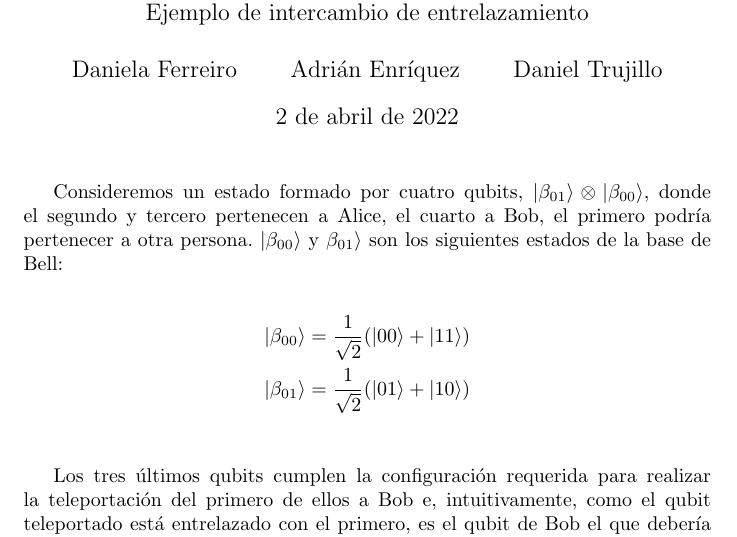
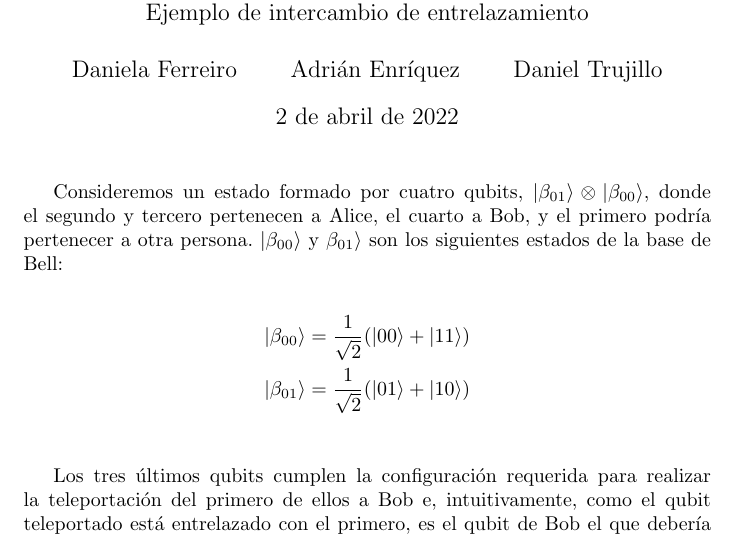
Before and after one commit to adrianen-ucm/formal-methods-exercises, a LaTeX problem sheet (entangled-exchange-example/entangled-exchange-example.tex): part of page 1 of 3, cut so that both start at the same text. Compiled offline with pdfLaTeX.

```diff
--- a/entangled-exchange-example/entangled-exchange-example.tex
+++ b/entangled-exchange-example/entangled-exchange-example.tex
@@ -22,7 +22,7 @@
 
 Consideremos un estado formado por cuatro qubits,
 $|\beta_{01}\rangle \otimes |\beta_{00}\rangle$, donde el segundo
-y tercero pertenecen a Alice, el cuarto a Bob, el primero podría
+y tercero pertenecen a Alice, el cuarto a Bob, y el primero podría
 pertenecer a otra persona. $|\beta_{00}\rangle$
 y $\beta_{01}\rangle$ son los siguientes estados de la base de Bell:
 
```
Also changed, not shown: README.md, entangled-exchange-example/entangled-exchange-example.pdf.
